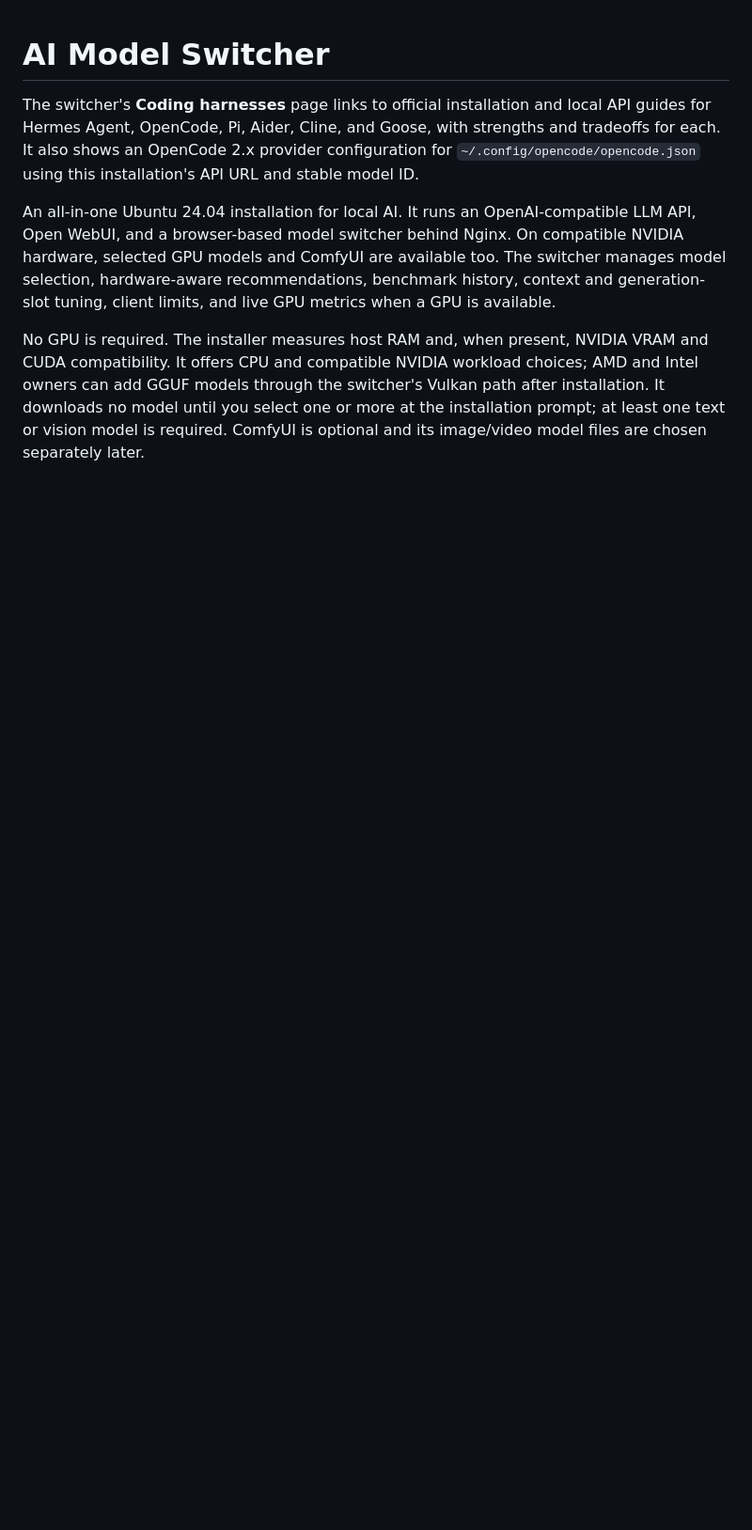
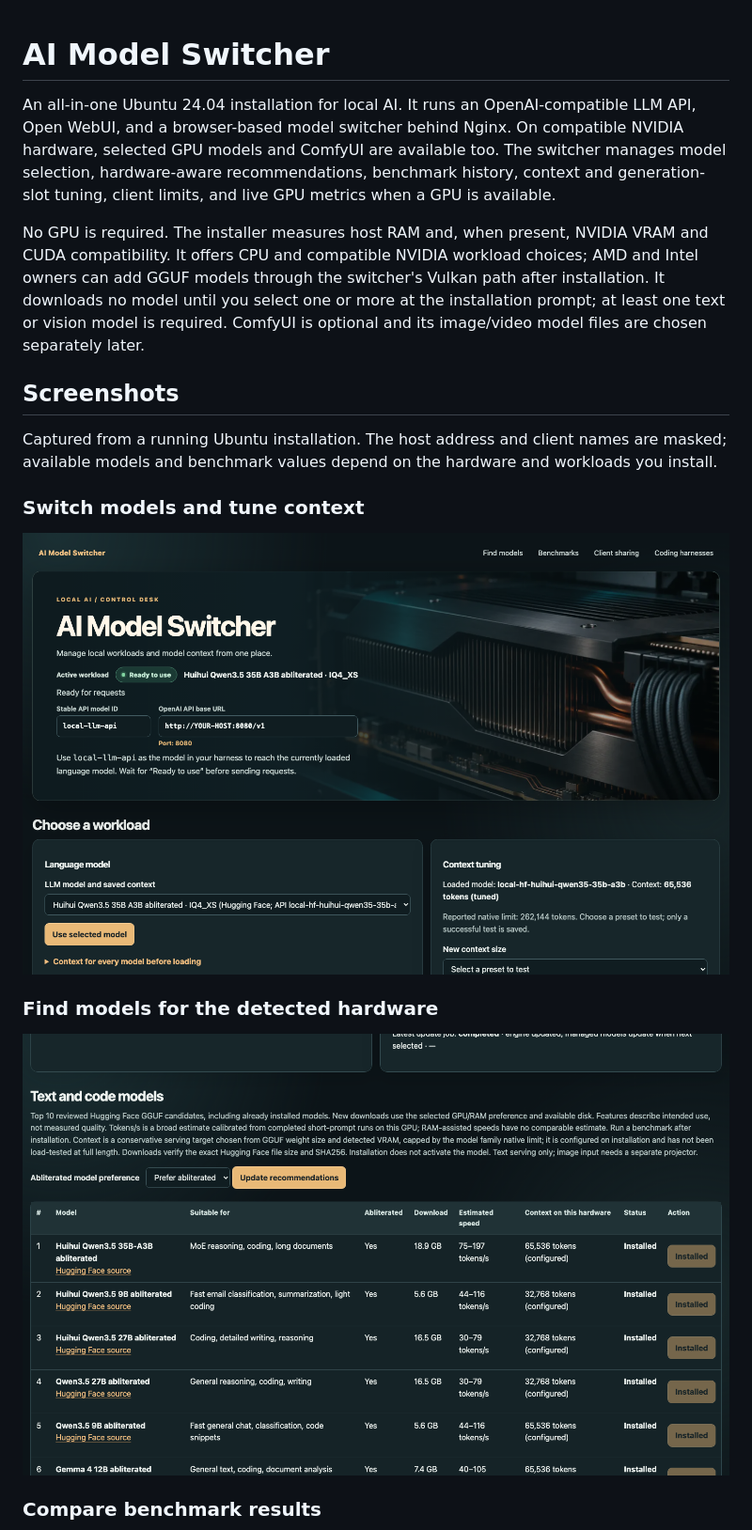
Before and after one commit to kanebrands/ai-model-switcher, a Markdown page: README.md, the part around one of its changes. Shown at 94% size. Drawn GitHub-style; pictures changed too: docs/screenshots/dashboard.png (added), docs/screenshots/find-models.png (added); blank space fills up the shorter version.

Commit message:
Illustrate switcher features with real UI screenshots

```diff
--- a/README.md
+++ b/README.md
@@ -1,7 +1,20 @@
 # AI Model Switcher
-
-The switcher's **Coding harnesses** page links to official installation and local API guides for Hermes Agent, OpenCode, Pi, Aider, Cline, and Goose, with strengths and tradeoffs for each. It also shows an OpenCode 2.x provider configuration for `~/.config/opencode/opencode.json` using this installation's API URL and stable model ID.
 
 An all-in-one Ubuntu 24.04 installation for local AI. It runs an OpenAI-compatible LLM API, Open WebUI, and a browser-based model switcher behind Nginx. On compatible NVIDIA hardware, selected GPU models and ComfyUI are available too. The switcher manages model selection, hardware-aware recommendations, benchmark history, context and generation-slot tuning, client limits, and live GPU metrics when a GPU is available.
 
 No GPU is required. The installer measures host RAM and, when present, NVIDIA VRAM and CUDA compatibility. It offers CPU and compatible NVIDIA workload choices; AMD and Intel owners can add GGUF models through the switcher's Vulkan path after installation. It downloads no model until you select one or more at the installation prompt; at least one text or vision model is required. ComfyUI is optional and its image/video model files are chosen separately later.
+
+## Screenshots
+
+Captured from a running Ubuntu installation. The host address and client names are masked; available models and benchmark values depend on the hardware and workloads you install.
+
+### Switch models and tune context
+
+![AI Model Switcher dashboard showing the active model, stable API ID, workload selector, and context tuning](docs/screenshots/dashboard.png)
+
+### Find models for the detected hardware
+
+![Recommended text and code models with intended use, estimated speed, context, and installation status](docs/screenshots/find-models.png)
+
+### Compare benchmark results
+
```
Also changed, not shown: other parts of README.md (+7 -0 lines), docs/screenshots/benchmarks.png (added), docs/screenshots/client-sharing.png (added).
